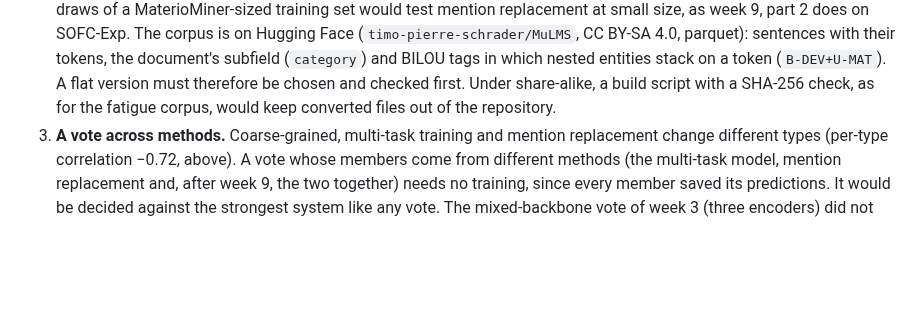
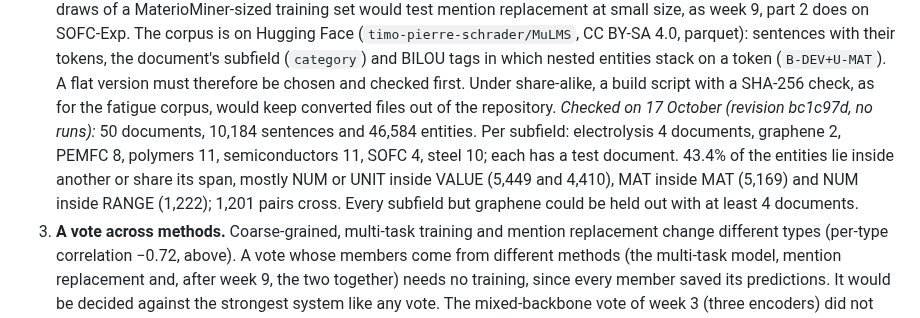
Before and after one commit to hatemadi15/AI_Research_Ontologies_GNN_GRL, a Markdown page: docs/ROADMAP.md, the part around the change. GitHub-like rendering; blank space fills up the shorter version.

Commit message:
Week-10 candidates: MuLMS's size per subfield and how often its entities nest
Checked at revision bc1c97d without runs: 50 documents, 10,184 sentences,
46,584 entities in 7 subfields of 2 to 11 documents; 43% of the entities lie
inside another (mostly NUM or UNIT inside VALUE, MAT inside MAT).

Claude-Session: https://claude.ai/code/session_01NhwVijeuqb7N5gXQR4kxKu

```diff
--- a/docs/ROADMAP.md
+++ b/docs/ROADMAP.md
@@ -2712,6 +2712,14 @@ decisions can be checked against this list. None is fixed yet.
    (`B-DEV+U-MAT`). A flat version must therefore be chosen and checked
    first. Under share-alike, a build script with a SHA-256 check, as for
    the fatigue corpus, would keep converted files out of the repository.
+   *Checked on 17 October (revision bc1c97d, no runs):* 50 documents,
+   10,184 sentences and 46,584 entities. Per subfield: electrolysis 4
+   documents, graphene 2, PEMFC 8, polymers 11, semiconductors 11, SOFC 4,
+   steel 10; each has a test document. 43.4% of the entities lie inside
+   another or share its span, mostly NUM or UNIT inside VALUE (5,449 and
+   4,410), MAT inside MAT (5,169) and NUM inside RANGE (1,222); 1,201 pairs
+   cross. Every subfield but graphene could be held out with at least 4
+   documents.
 3. **A vote across methods.** Coarse-grained, multi-task training and
    mention replacement change different types (per-type correlation
    −0.72, above). A vote whose members come from different methods (the
```
